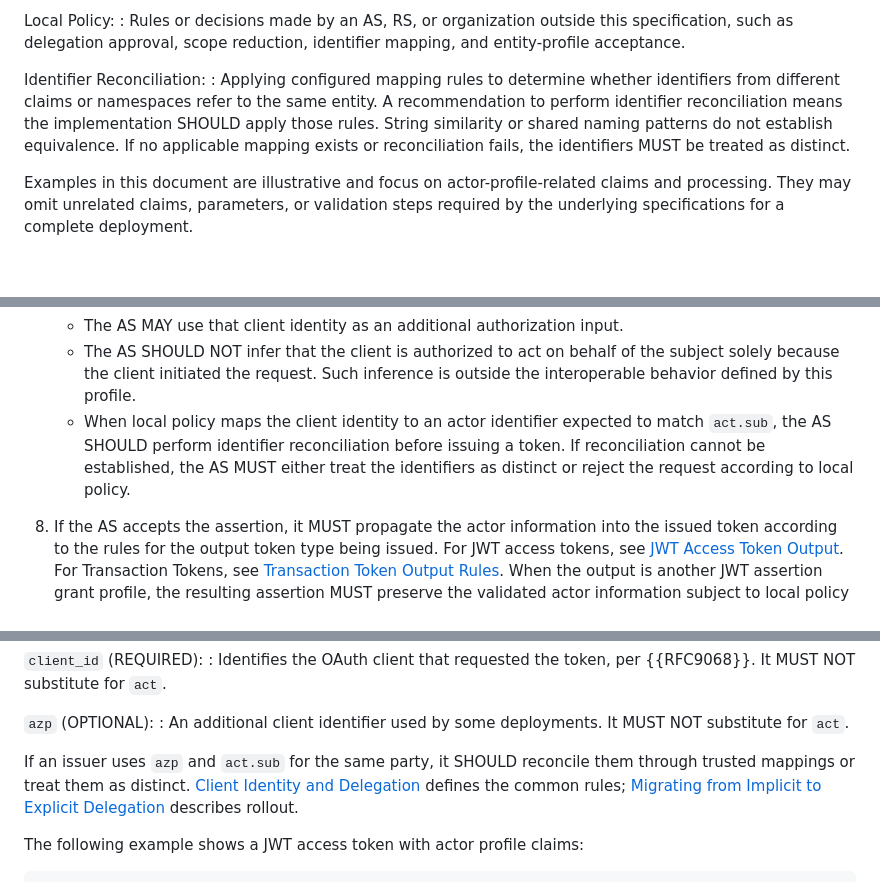
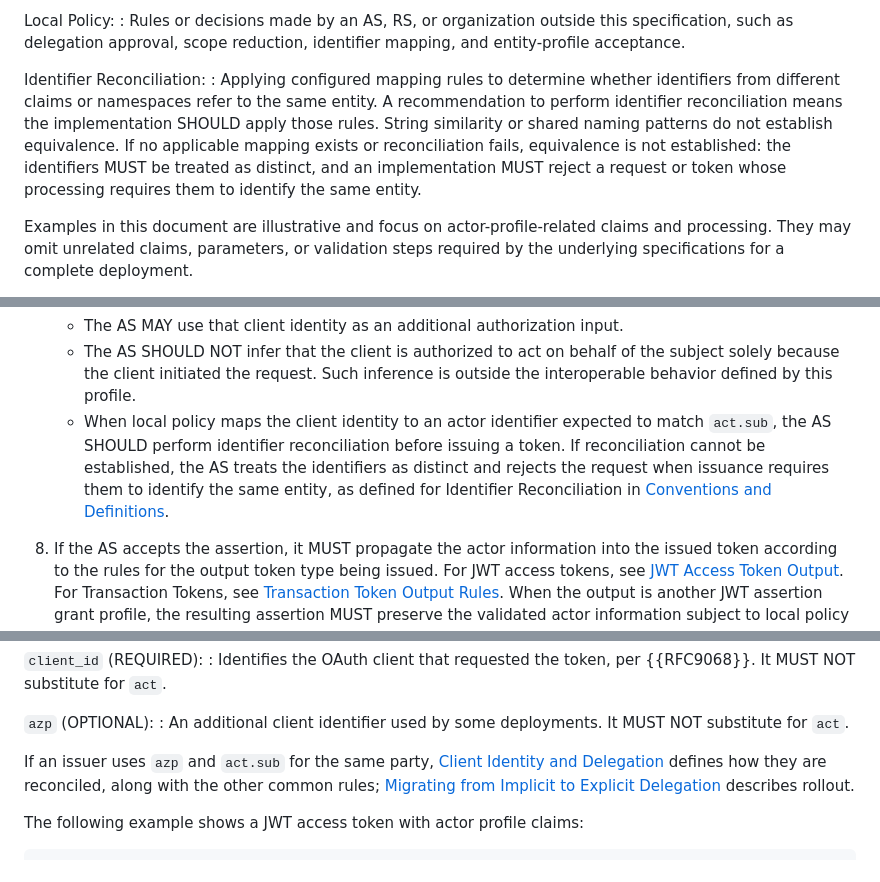
Before and after one commit to mcguinness/draft-mcguinness-oauth-actor-profile, a Markdown page: draft-mcguinness-oauth-actor-profile.md, 3 parts joined by grey strips. GitHub-like rendering; blank space fills up the shorter version.

```diff
--- a/draft-mcguinness-oauth-actor-profile.md
+++ b/draft-mcguinness-oauth-actor-profile.md
@@ -175,7 +175,7 @@ Local Policy:
 : Rules or decisions made by an AS, RS, or organization outside this specification, such as delegation approval, scope reduction, identifier mapping, and entity-profile acceptance.
 
 Identifier Reconciliation:
-: Applying configured mapping rules to determine whether identifiers from different claims or namespaces refer to the same entity.  A recommendation to perform identifier reconciliation means the implementation SHOULD apply those rules.  String similarity or shared naming patterns do not establish equivalence.  If no applicable mapping exists or reconciliation fails, the identifiers MUST be treated as distinct.
+: Applying configured mapping rules to determine whether identifiers from different claims or namespaces refer to the same entity.  A recommendation to perform identifier reconciliation means the implementation SHOULD apply those rules.  String similarity or shared naming patterns do not establish equivalence.  If no applicable mapping exists or reconciliation fails, equivalence is not established: the identifiers MUST be treated as distinct, and an implementation MUST reject a request or token whose processing requires them to identify the same entity.
 
 Examples in this document are illustrative and focus on actor-profile-related claims and processing.  They may omit unrelated claims, parameters, or validation steps required by the underlying specifications for a complete deployment.
 
@@ -561,7 +561,7 @@ When an AS receives a JWT assertion grant containing an `act` claim:
 
     *  The AS MAY use that client identity as an additional authorization input.
     *  The AS SHOULD NOT infer that the client is authorized to act on behalf of the subject solely because the client initiated the request.  Such inference is outside the interoperable behavior defined by this profile.
-    *  When local policy maps the client identity to an actor identifier expected to match `act.sub`, the AS SHOULD perform identifier reconciliation before issuing a token.  If reconciliation cannot be established, the AS MUST either treat the identifiers as distinct or reject the request according to local policy.
+    *  When local policy maps the client identity to an actor identifier expected to match `act.sub`, the AS SHOULD perform identifier reconciliation before issuing a token.  If reconciliation cannot be established, the AS treats the identifiers as distinct and rejects the request when issuance requires them to identify the same entity, as defined for Identifier Reconciliation in [Conventions and Definitions](#conventions).
 
 8.  If the AS accepts the assertion, it MUST propagate the actor information into the issued token according to the rules for the output token type being issued.  For JWT access tokens, see [JWT Access Token Output](#jwt-access-token-propagation).  For Transaction Tokens, see [Transaction Token Output Rules](#transaction-token-output-rules).  When the output is another JWT assertion grant profile, the resulting assertion MUST preserve the validated actor information subject to local policy and the chain-depth limit in [Delegation Chains](#delegation-chains).
 
@@ -598,7 +598,7 @@ The following claims are defined for a JWT access token that carries actor-profi
 `azp` (OPTIONAL):
 : An additional client identifier used by some deployments.  It MUST NOT substitute for `act`.
 
-If an issuer uses `azp` and `act.sub` for the same party, it SHOULD reconcile them through trusted mappings or treat them as distinct.  [Client Identity and Delegation](#client-identity-delegation) defines the common rules; [Migrating from Implicit to Explicit Delegation](#migration-implicit-explicit) describes rollout.
+If an issuer uses `azp` and `act.sub` for the same party, [Client Identity and Delegation](#client-identity-delegation) defines how they are reconciled, along with the other common rules; [Migrating from Implicit to Explicit Delegation](#migration-implicit-explicit) describes rollout.
 
 The following example shows a JWT access token with actor profile claims:
 
```
Also changed, not shown: other parts of draft-mcguinness-oauth-actor-profile.md (+5 -5 lines).
